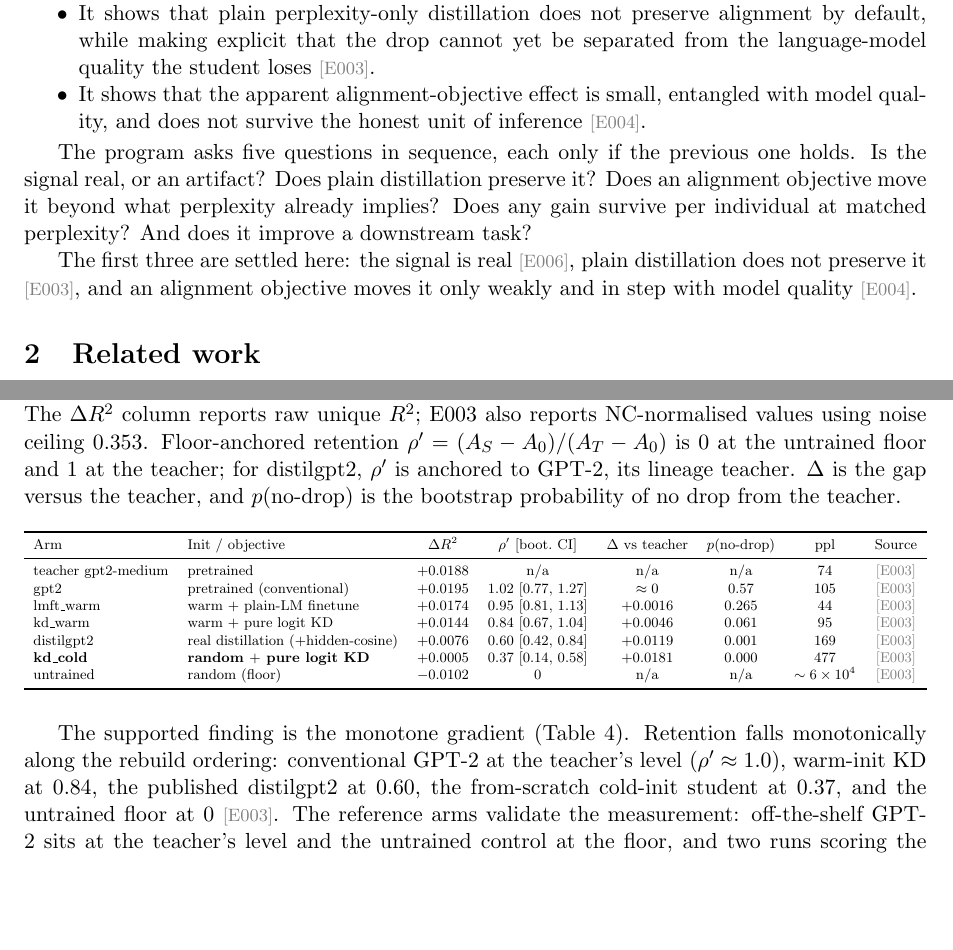
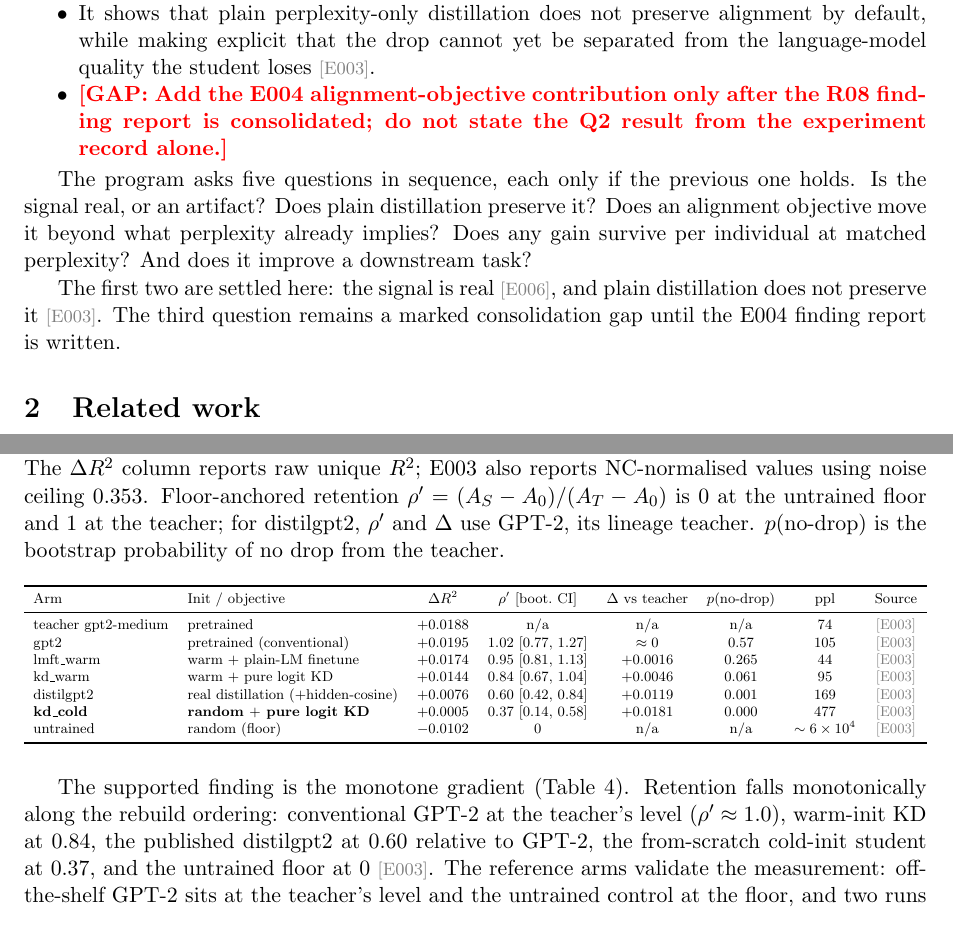
Before and after one commit to MohammadErfan-Jabbari/brain-alignment, a LaTeX paper (docs/manuscript/extended/main-extended.tex, which reads docs/manuscript/extended/sections/01_introduction.tex, docs/manuscript/extended/sections/04_results.tex): two parts of pages 5 and 13 of 18, joined at a grey line, cut so that both start at the same text, the shorter picture padded with empty space. Compiled offline with pdfLaTeX.

Commit message:
docs(manuscript): align q2 scope with result gaps

```diff
--- a/docs/manuscript/extended/sections/01_introduction.tex
+++ b/docs/manuscript/extended/sections/01_introduction.tex
@@ -94,7 +94,7 @@ This thesis makes the following contributions, scoped to the results it establis
   \item It fixes a measurement protocol that controls for the artifacts that can fake an alignment score: unique variance over a capacity-matched nuisance floor, contiguous splits, a same-architecture untrained control, a held-out noise ceiling, and a permuted-target control for specificity, the controls the alignment-training literature has largely lacked.
   \item It establishes, at voxel scale and with statistical power, that the alignment signal is real beyond those artifacts \evd{E006}.
   \item It shows that plain perplexity-only distillation does not preserve alignment by default, while making explicit that the drop cannot yet be separated from the language-model quality the student loses \evd{E003}.
-  \item It shows that the apparent alignment-objective effect is small, entangled with model quality, and does not survive the honest unit of inference \evd{E004}.
+  \item \gap{Add the E004 alignment-objective contribution only after the R08 finding report is consolidated; do not state the Q2 result from the experiment record alone.}
 \end{itemize}
 
 The program asks five questions in sequence, each only if the previous one holds.
@@ -104,4 +104,5 @@ Does an alignment objective move it beyond what perplexity already implies?
 Does any gain survive per individual at matched perplexity?
 And does it improve a downstream task?
 
-The first three are settled here: the signal is real \evd{E006}, plain distillation does not preserve it \evd{E003}, and an alignment objective moves it only weakly and in step with model quality \evd{E004}.
+The first two are settled here: the signal is real \evd{E006}, and plain distillation does not preserve it \evd{E003}.
+The third question remains a marked consolidation gap until the E004 finding report is written.
--- a/docs/manuscript/extended/sections/04_results.tex
+++ b/docs/manuscript/extended/sections/04_results.tex
@@ -116,7 +116,7 @@ Every arm is scored at one fixed layer within the 12-layer GPT-2 architecture, s
 \begin{table}[H]
   \centering
   \footnotesize
-  \caption{Knowledge-distillation arms on the Tuckute ROI screen at the fixed verdict layer \evd{E003}. The \uniqueR{} column reports raw unique $R^2$; E003 also reports NC-normalised values using noise ceiling $0.353$. Floor-anchored retention $\rho' = (A_S-A_0)/(A_T-A_0)$ is $0$ at the untrained floor and $1$ at the teacher; for distilgpt2, $\rho'$ is anchored to GPT-2, its lineage teacher. $\Delta$ is the gap versus the teacher, and $p$(no-drop) is the bootstrap probability of no drop from the teacher.}
+  \caption{Knowledge-distillation arms on the Tuckute ROI screen at the fixed verdict layer \evd{E003}. The \uniqueR{} column reports raw unique $R^2$; E003 also reports NC-normalised values using noise ceiling $0.353$. Floor-anchored retention $\rho' = (A_S-A_0)/(A_T-A_0)$ is $0$ at the untrained floor and $1$ at the teacher; for distilgpt2, $\rho'$ and $\Delta$ use GPT-2, its lineage teacher. $p$(no-drop) is the bootstrap probability of no drop from the teacher.}
   \label{tab:kd}
   \resizebox{\textwidth}{!}{%
   \begin{tabular}{llcccccc}
@@ -142,7 +142,7 @@ Every arm is scored at one fixed layer within the 12-layer GPT-2 architecture, s
 \end{figure}
 
 The supported finding is the monotone gradient (Table~\ref{tab:kd}).
-Retention falls monotonically along the rebuild ordering: conventional GPT-2 at the teacher's level ($\rho'\approx1.0$), warm-init KD at $0.84$, the published distilgpt2 at $0.60$, the from-scratch cold-init student at $0.37$, and the untrained floor at $0$ \evd{E003}.
+Retention falls monotonically along the rebuild ordering: conventional GPT-2 at the teacher's level ($\rho'\approx1.0$), warm-init KD at $0.84$, the published distilgpt2 at $0.60$ relative to GPT-2, the from-scratch cold-init student at $0.37$, and the untrained floor at $0$ \evd{E003}.
 The reference arms validate the measurement: off-the-shelf GPT-2 sits at the teacher's level and the untrained control at the floor, and two runs scoring the same references on different GPUs reproduced the reference scores to about $0.0003$ \evd{E003}.
 The ordering holds at every PCA rank tested ($n_{\mathrm{pca}}\in\{25,50,100\}$), but the absolute loss fractions are rank-sensitive and the two quality-entangled arms change sign in unique $R^2$ across ranks, so the ordering is the finding and the magnitudes are rank-dependent \evd{E003}.
 
```
Also changed, not shown: docs/manuscript/extended/sections/03_methods.tex (+1 -1 lines), docs/manuscript/extended/main-extended.pdf, docs/manuscript/extended/sections/04_results.tex (4 more changed lines).
